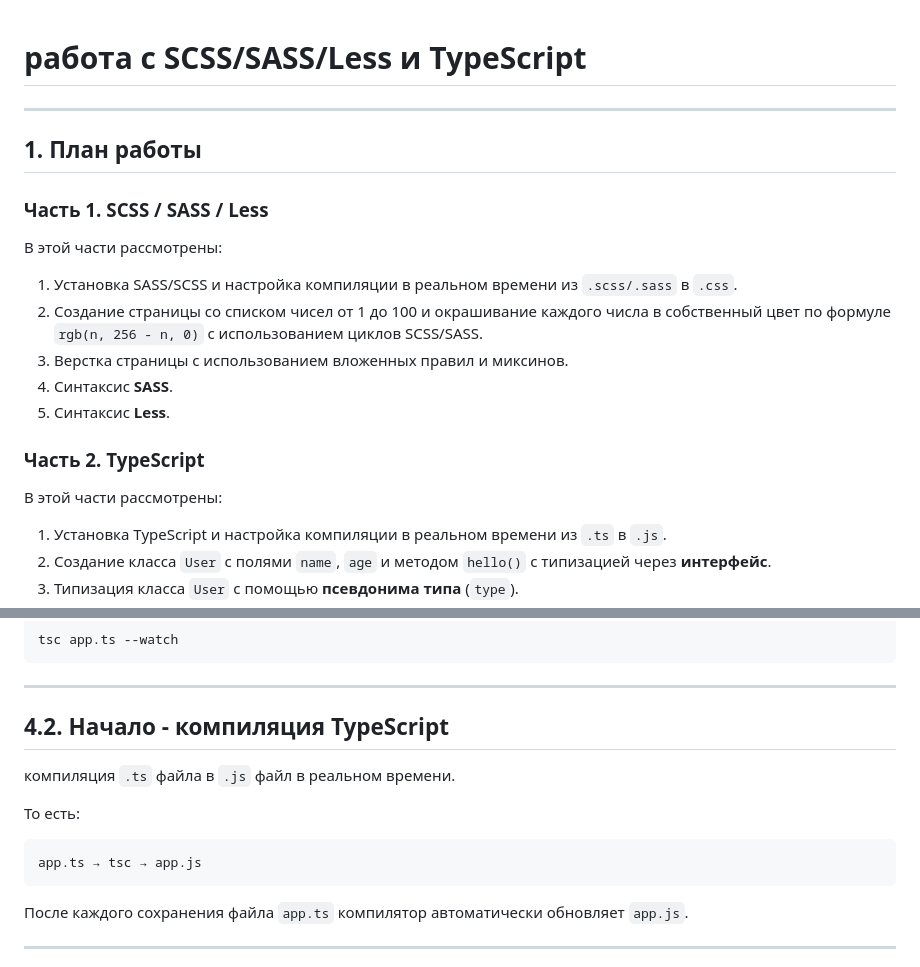
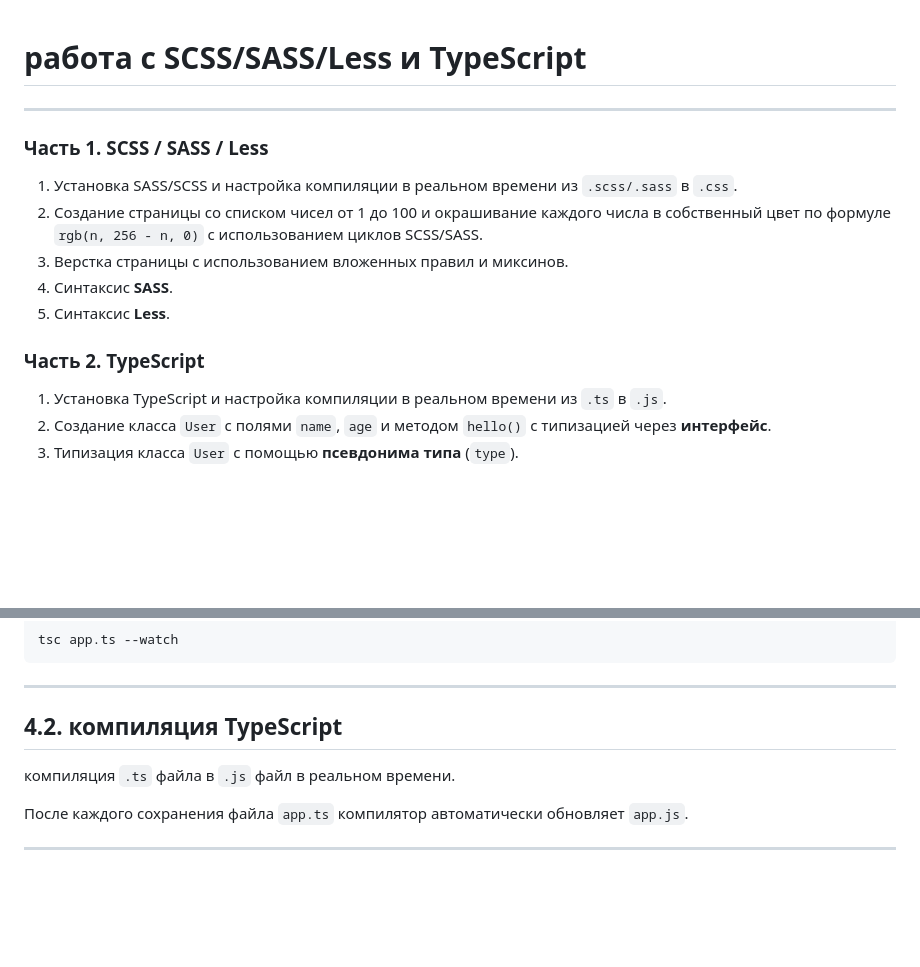
Before and after one commit to Rudossia/SCSS-SASS-TypeScript, a Markdown page: README.md, 2 parts joined by grey strips. Rendered like a GitHub page; blank space fills up the shorter version.

````diff
--- a/README.md
+++ b/README.md
@@ -2,10 +2,7 @@
 
 ---
 
-## 1. План работы
-
 ### Часть 1. SCSS / SASS / Less
-В этой части рассмотрены:
 
 1. Установка SASS/SCSS и настройка компиляции в реальном времени из `.scss/.sass` в `.css`.
 2. Создание страницы со списком чисел от 1 до 100 и окрашивание каждого числа в собственный цвет по формуле `rgb(n, 256 - n, 0)` с использованием циклов SCSS/SASS.
@@ -14,7 +11,6 @@
 5. Синтаксис **Less**.
 
 ### Часть 2. TypeScript
-В этой части рассмотрены:
 
 1. Установка TypeScript и настройка компиляции в реальном времени из `.ts` в `.js`.
 2. Создание класса `User` с полями `name`, `age` и методом `hello()` с типизацией через **интерфейс**.
@@ -286,15 +270,10 @@ tsc app.ts --watch
 
 ---
 
-## 4.2. Начало - компиляция TypeScript
+## 4.2. компиляция TypeScript
 
 компиляция `.ts` файла в `.js` файл в реальном времени.
 
-То есть:
-
-```text
-app.ts → tsc → app.js
-```
 
 После каждого сохранения файла `app.ts` компилятор автоматически обновляет `app.js`.
 
````
Also changed, not shown: other parts of README.md (+5 -24 lines).
